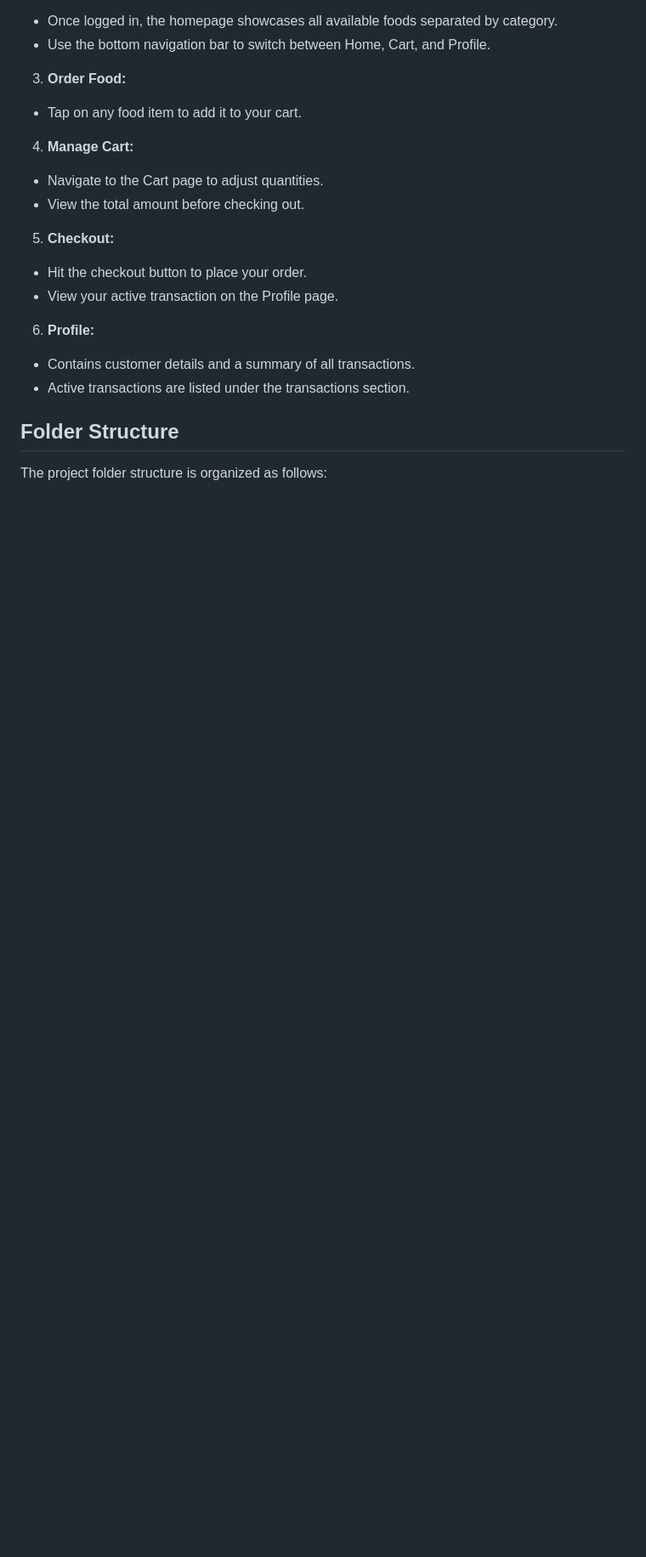
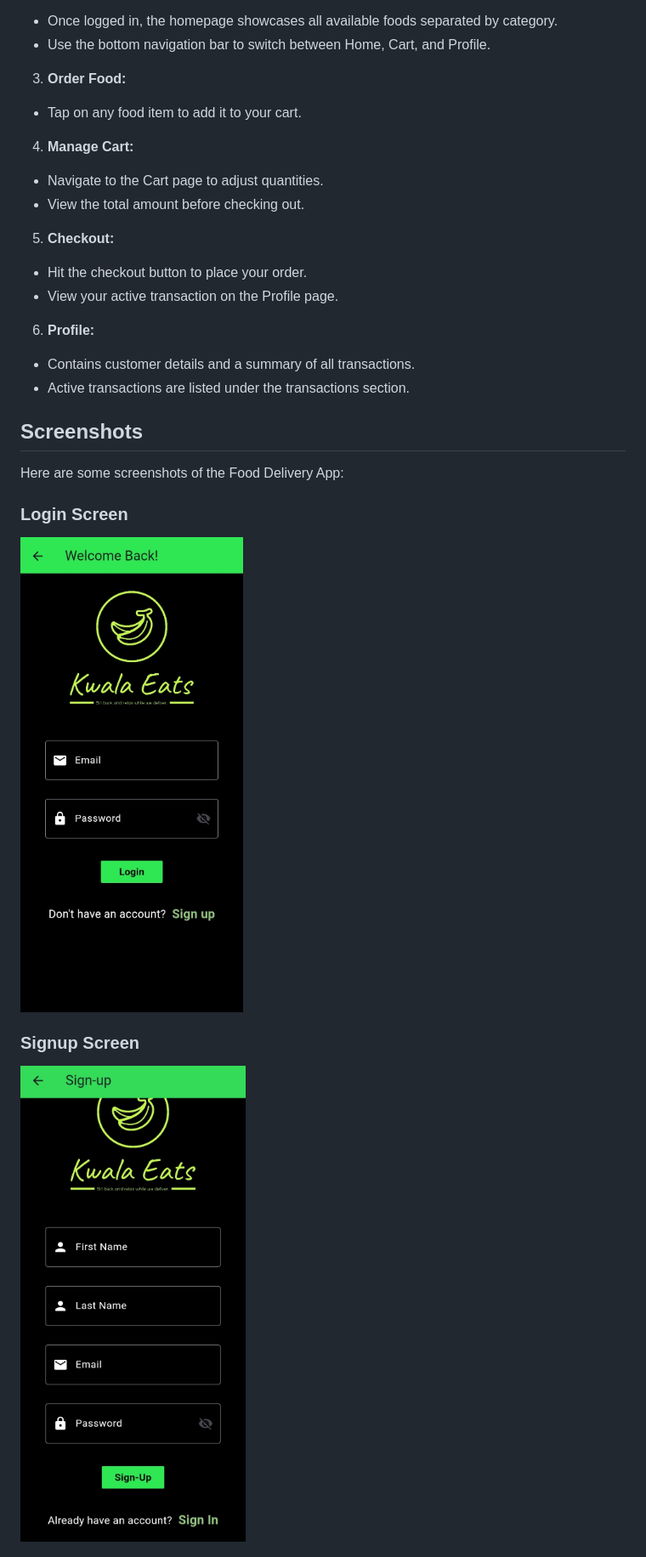
Before and after one commit to 223Dylan/basic-flutter-food-deliery-app, a Markdown page: README.md, the part around the change printed below. Shown: that part at 85% size. Rendered like a GitHub page; blank space fills up the shorter version.

```diff
--- a/README.md
+++ b/README.md
@@ -83,9 +83,13 @@ Navigate to the project directory and use the following command to run the app:
 - Contains customer details and a summary of all transactions.
 - Active transactions are listed under the transactions section.
 
-## Folder Structure
+## Screenshots
 
-The project folder structure is organized as follows:
+Here are some screenshots of the Food Delivery App:
 
+### Login Screen
+![Login Screen](IMG_20240609_161839.jpg)
 
+### Signup Screen
+![Signup Screen](IMG_20240609_161857.jpg)
 
```
Also changed, not shown: other parts of README.md (+19 -11 lines).
